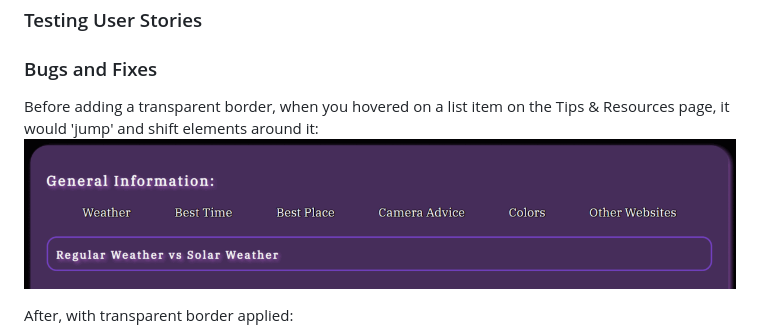
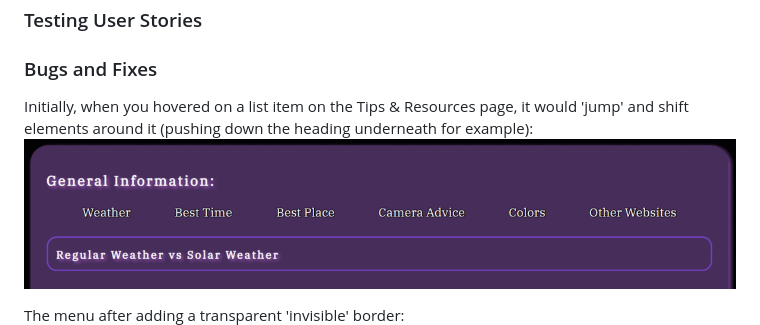
Before and after one commit to modonohoe/aurora-chasers-ireland, a Markdown page: README.md, the part around the change. Drawn GitHub-style; pictures changed too: assets/images/jumping-menu.gif.

Commit message:
Add screenshots to README.md

```diff
--- a/README.md
+++ b/README.md
@@ -139,10 +139,10 @@ There is a 404 page to redirect the user to the home page in case of an error.
 ### Testing User Stories
 ### Bugs and Fixes
 
-Before adding a transparent border, when you hovered on a list item on the Tips & Resources page, it would 'jump' and shift elements around it:
+Initially, when you hovered on a list item on the Tips & Resources page, it would 'jump' and shift elements around it (pushing down the heading underneath for example):
 ![Hero Image zoom](assets/images/jumping-menu.gif "Jumping Menu before")
 
-After, with transparent border applied:
+The menu after adding a transparent 'invisible' border:
 ![Hero Image zoom](assets/images/stabilized-menu.gif "Stabilized Menu after")
 
 
```
Also changed, not shown: assets/images/stabilized-menu.gif.
